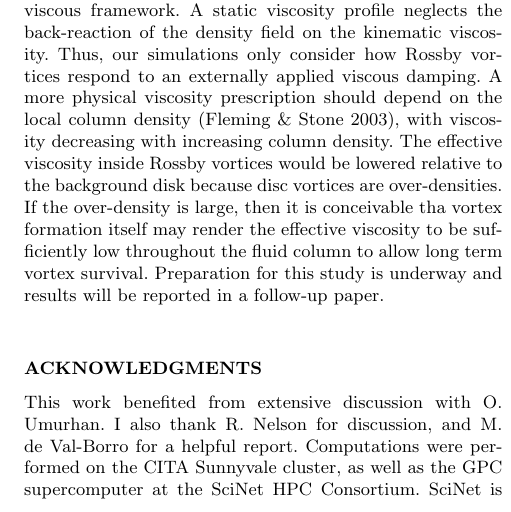
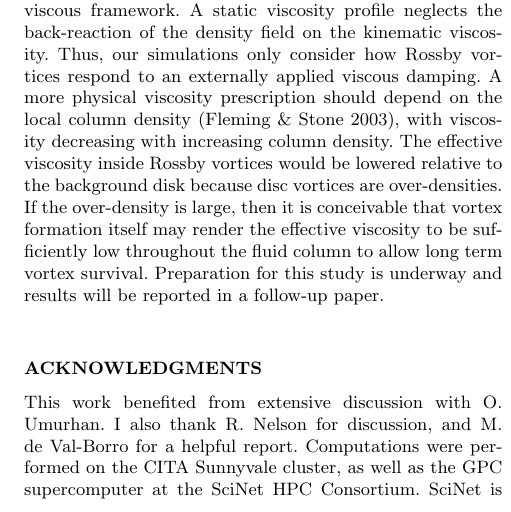
Before and after one commit to minkailin/visc-vortex, a LaTeX paper (paper.tex, which reads summary.tex): part of one column of page 13 of 14, cut so that both start at the same text. Compiled offline with LaTeX, dvips and Ghostscript; a LaTeX package or settings file that is missing is left out.

Commit message:
spell check

```diff
--- a/summary.tex
+++ b/summary.tex
@@ -127,7 +127,7 @@ physical viscosity prescription should depend on the local column density
 density. The effective viscosity inside Rossby vortices would be
 lowered relative to the background disk because disc vortices are
 over-densities. If the over-density is large, then it is
-conceivable tha vortex formation itself may render the effective
+conceivable that vortex formation itself may render the effective
 viscosity to be sufficiently low throughout the fluid column to allow
 long term vortex survival.
 Preparation for this study is underway and results will be reported in
```
